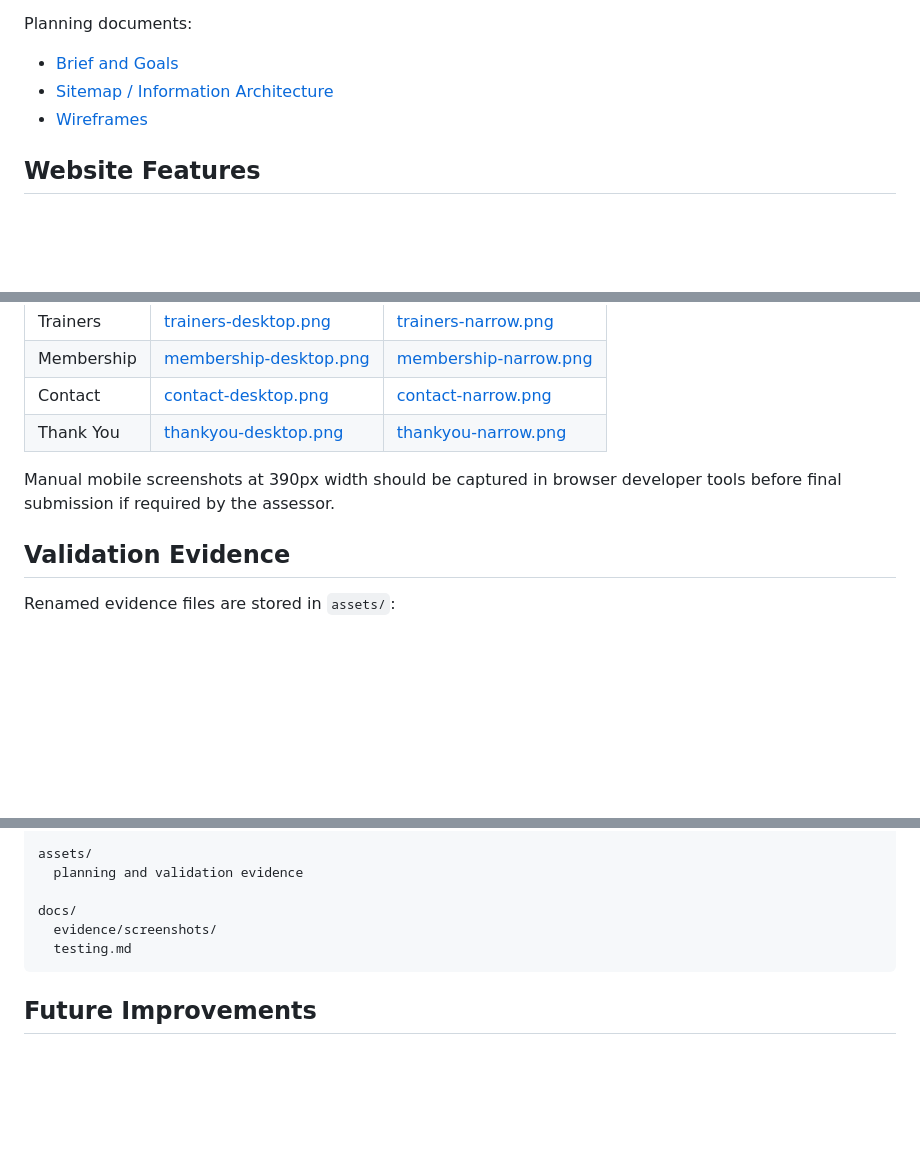
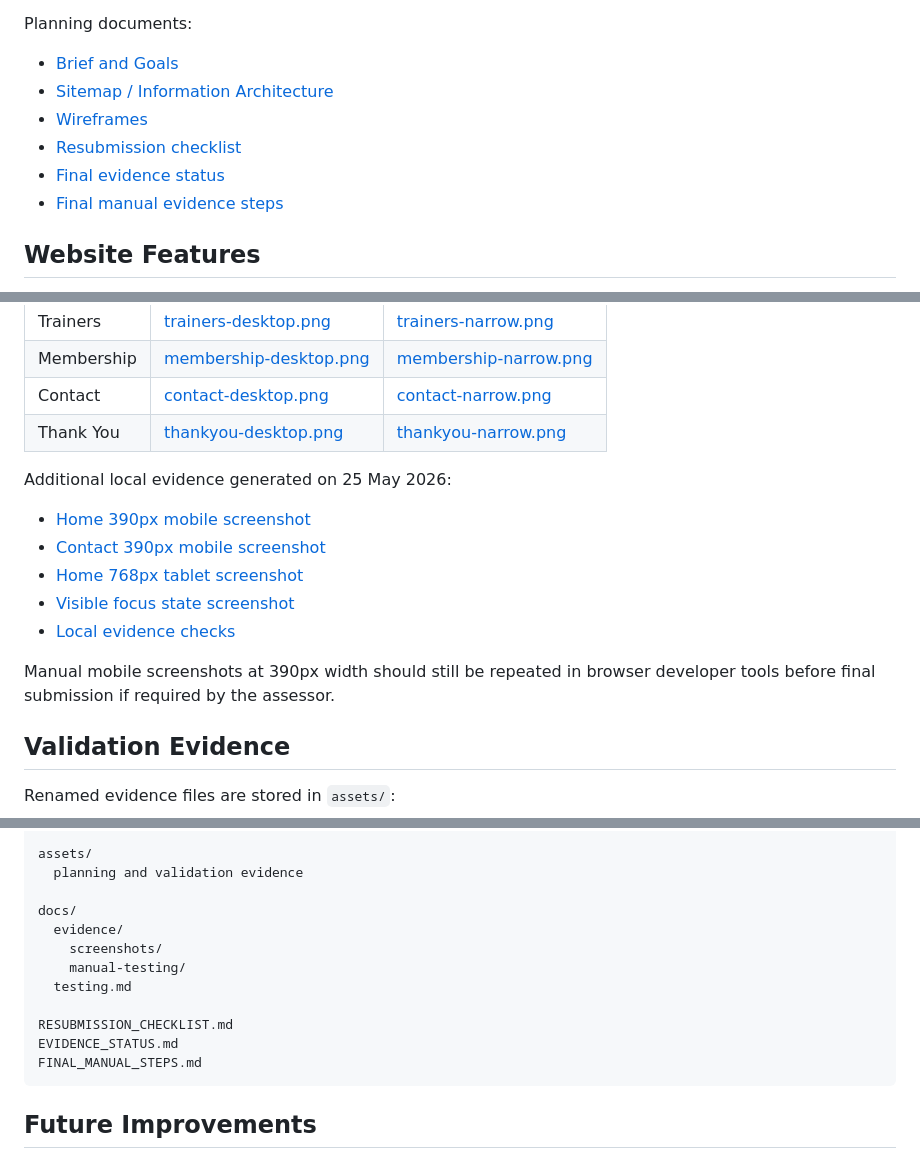
Before and after one commit to AbdulkadirKhoujja/codeinstitute-milestone-1-project, a Markdown page: README.md, 3 parts joined by grey strips. Drawn GitHub-style; blank space fills up the shorter version.

Commit message:
docs: audit final resubmission evidence

````diff
--- a/README.md
+++ b/README.md
@@ -36,6 +36,9 @@ Planning documents:
 * [Brief and Goals](assets/brief-and-goals.pdf)
 * [Sitemap / Information Architecture](assets/sitemap-ia.pdf)
 * [Wireframes](assets/wireframes.pdf)
+* [Resubmission checklist](RESUBMISSION_CHECKLIST.md)
+* [Final evidence status](EVIDENCE_STATUS.md)
+* [Final manual evidence steps](FINAL_MANUAL_STEPS.md)
 
 ## Website Features
 
@@ -93,7 +96,15 @@ Screenshots were generated locally with Microsoft Edge headless on 10 May 2026.
 | Contact | [contact-desktop.png](docs/evidence/screenshots/contact-desktop.png) | [contact-narrow.png](docs/evidence/screenshots/contact-narrow.png) |
 | Thank You | [thankyou-desktop.png](docs/evidence/screenshots/thankyou-desktop.png) | [thankyou-narrow.png](docs/evidence/screenshots/thankyou-narrow.png) |
 
-Manual mobile screenshots at 390px width should be captured in browser developer tools before final submission if required by the assessor.
+Additional local evidence generated on 25 May 2026:
+
+* [Home 390px mobile screenshot](docs/evidence/screenshots/index-mobile-390.png)
+* [Contact 390px mobile screenshot](docs/evidence/screenshots/contact-mobile-390.png)
+* [Home 768px tablet screenshot](docs/evidence/screenshots/index-tablet-768.png)
+* [Visible focus state screenshot](docs/evidence/manual-testing/focus-visible-nav-local.png)
+* [Local evidence checks](docs/evidence/manual-testing/local-evidence-checks.md)
+
+Manual mobile screenshots at 390px width should still be repeated in browser developer tools before final submission if required by the assessor.
 
 ## Validation Evidence
 
@@ -194,8 +207,14 @@ assets/
   planning and validation evidence
 
 docs/
-  evidence/screenshots/
+  evidence/
+    screenshots/
+    manual-testing/
   testing.md
+
+RESUBMISSION_CHECKLIST.md
+EVIDENCE_STATUS.md
+FINAL_MANUAL_STEPS.md
 ```
 
 ## Future Improvements
````
Also changed, not shown: other parts of README.md (+3 -1 lines), EVIDENCE_STATUS.md (added, +46 -0 lines), FINAL_MANUAL_STEPS.md (added, +20 -0 lines), docs/testing.md (+25 -7 lines), docs/evidence/manual-testing/focus-visible-nav-local.png (added), docs/evidence/screenshots/contact-mobile-390.png (added), docs/evidence/screenshots/index-mobile-390.png (added), docs/evidence/screenshots/index-tablet-768.png (added), 4 other files.
